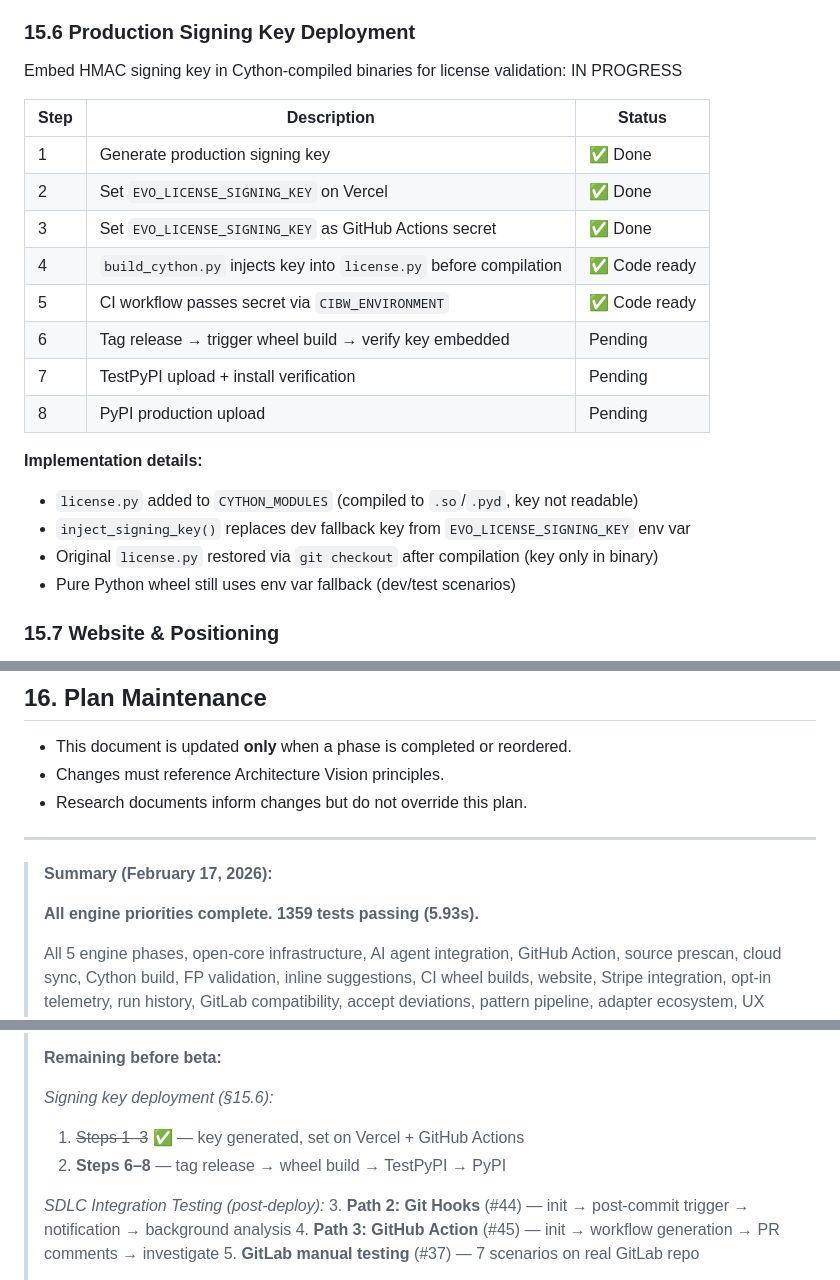
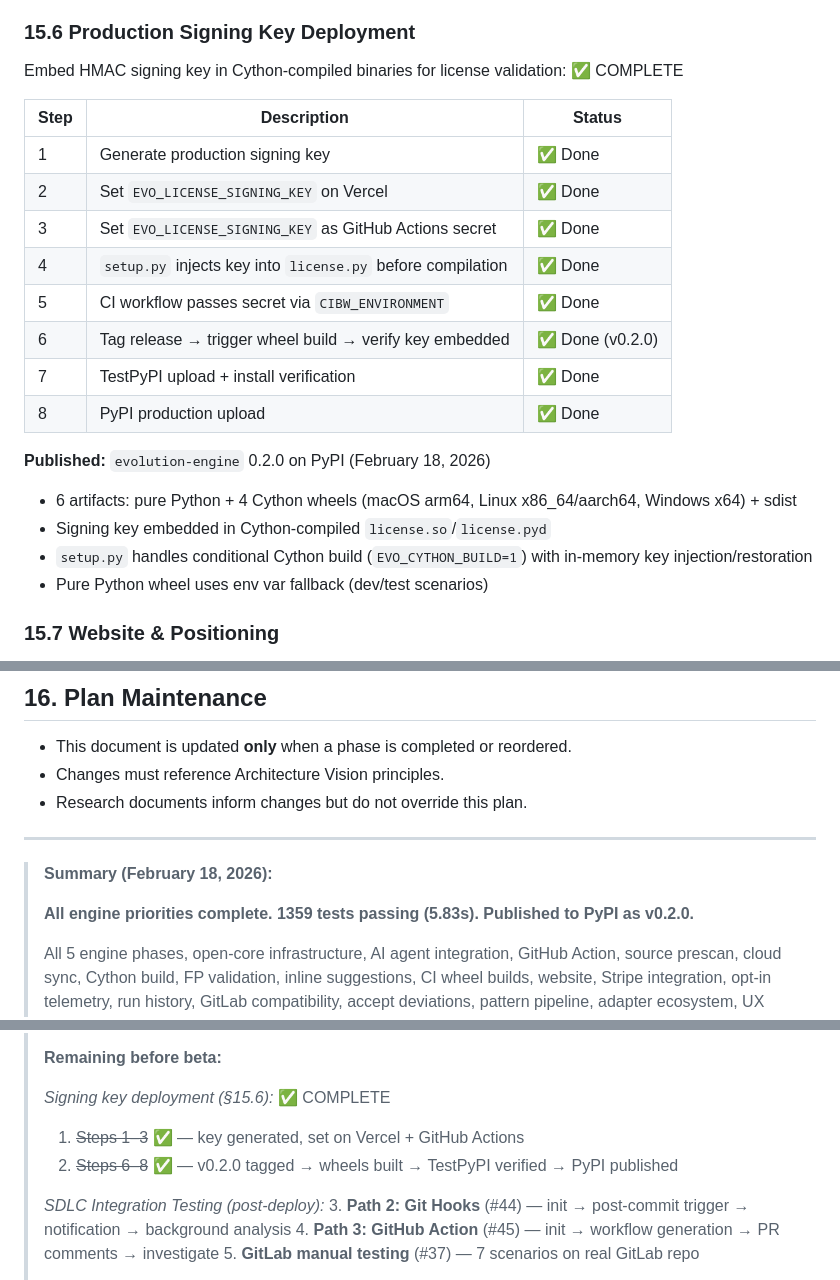
Before and after one commit to alpsla/evolution-engine, a Markdown page: docs/IMPLEMENTATION_PLAN.md, 3 parts joined by grey strips. GitHub-like rendering.

Commit message:
docs: mark §15.6 signing key deployment as complete, v0.2.0 published
Co-Authored-By: Claude Opus 4.6 <noreply@anthropic.com>

```diff
--- a/docs/IMPLEMENTATION_PLAN.md
+++ b/docs/IMPLEMENTATION_PLAN.md
@@ -1797,24 +1797,24 @@ Added run-number tracking for retention metrics: ✅ DONE
 
 ### 15.6 Production Signing Key Deployment
 
-Embed HMAC signing key in Cython-compiled binaries for license validation: IN PROGRESS
+Embed HMAC signing key in Cython-compiled binaries for license validation: ✅ COMPLETE
 
 | Step | Description | Status |
 |------|-------------|--------|
 | 1 | Generate production signing key | ✅ Done |
 | 2 | Set `EVO_LICENSE_SIGNING_KEY` on Vercel | ✅ Done |
 | 3 | Set `EVO_LICENSE_SIGNING_KEY` as GitHub Actions secret | ✅ Done |
-| 4 | `build_cython.py` injects key into `license.py` before compilation | ✅ Code ready |
-| 5 | CI workflow passes secret via `CIBW_ENVIRONMENT` | ✅ Code ready |
-| 6 | Tag release → trigger wheel build → verify key embedded | Pending |
-| 7 | TestPyPI upload + install verification | Pending |
-| 8 | PyPI production upload | Pending |
-
-**Implementation details:**
-- `license.py` added to `CYTHON_MODULES` (compiled to `.so`/`.pyd`, key not readable)
-- `inject_signing_key()` replaces dev fallback key from `EVO_LICENSE_SIGNING_KEY` env var
-- Original `license.py` restored via `git checkout` after compilation (key only in binary)
-- Pure Python wheel still uses env var fallback (dev/test scenarios)
+| 4 | `setup.py` injects key into `license.py` before compilation | ✅ Done |
+| 5 | CI workflow passes secret via `CIBW_ENVIRONMENT` | ✅ Done |
+| 6 | Tag release → trigger wheel build → verify key embedded | ✅ Done (v0.2.0) |
+| 7 | TestPyPI upload + install verification | ✅ Done |
+| 8 | PyPI production upload | ✅ Done |
+
+**Published:** `evolution-engine` 0.2.0 on PyPI (February 18, 2026)
+- 6 artifacts: pure Python + 4 Cython wheels (macOS arm64, Linux x86_64/aarch64, Windows x64) + sdist
+- Signing key embedded in Cython-compiled `license.so`/`license.pyd`
+- `setup.py` handles conditional Cython build (`EVO_CYTHON_BUILD=1`) with in-memory key injection/restoration
+- Pure Python wheel uses env var fallback (dev/test scenarios)
 
 ### 15.7 Website & Positioning
 
@@ -1838,9 +1838,9 @@ Embed HMAC signing key in Cython-compiled binaries for license validation: IN PR
 
 ---
 
-> **Summary (February 17, 2026):**
->
-> **All engine priorities complete. 1359 tests passing (5.93s).**
+> **Summary (February 18, 2026):**
+>
+> **All engine priorities complete. 1359 tests passing (5.83s). Published to PyPI as v0.2.0.**
 >
 > All 5 engine phases, open-core infrastructure, AI agent integration, GitHub Action, source prescan,
 > cloud sync, Cython build, FP validation, inline suggestions, CI wheel builds, website, Stripe
@@ -1868,9 +1868,9 @@ Embed HMAC signing key in Cython-compiled binaries for license validation: IN PR
 >
 > **Remaining before beta:**
 >
-> *Signing key deployment (§15.6):*
+> *Signing key deployment (§15.6):* ✅ COMPLETE
 > 1. ~~Steps 1–3~~ ✅ — key generated, set on Vercel + GitHub Actions
-> 2. **Steps 6–8** — tag release → wheel build → TestPyPI → PyPI
+> 2. ~~Steps 6–8~~ ✅ — v0.2.0 tagged → wheels built → TestPyPI verified → PyPI published
 >
 > *SDLC Integration Testing (post-deploy):*
 > 3. **Path 2: Git Hooks** (#44) — init → post-commit trigger → notification → background analysis
```
Also changed, not shown: other parts of docs/IMPLEMENTATION_PLAN.md (+1 -1 lines).
